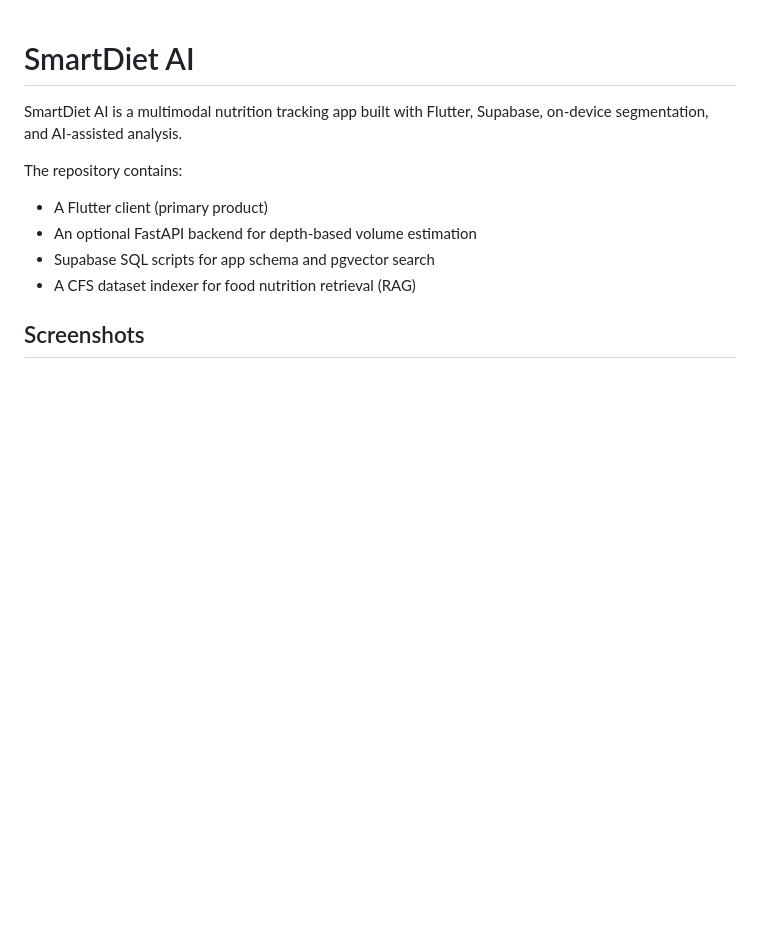
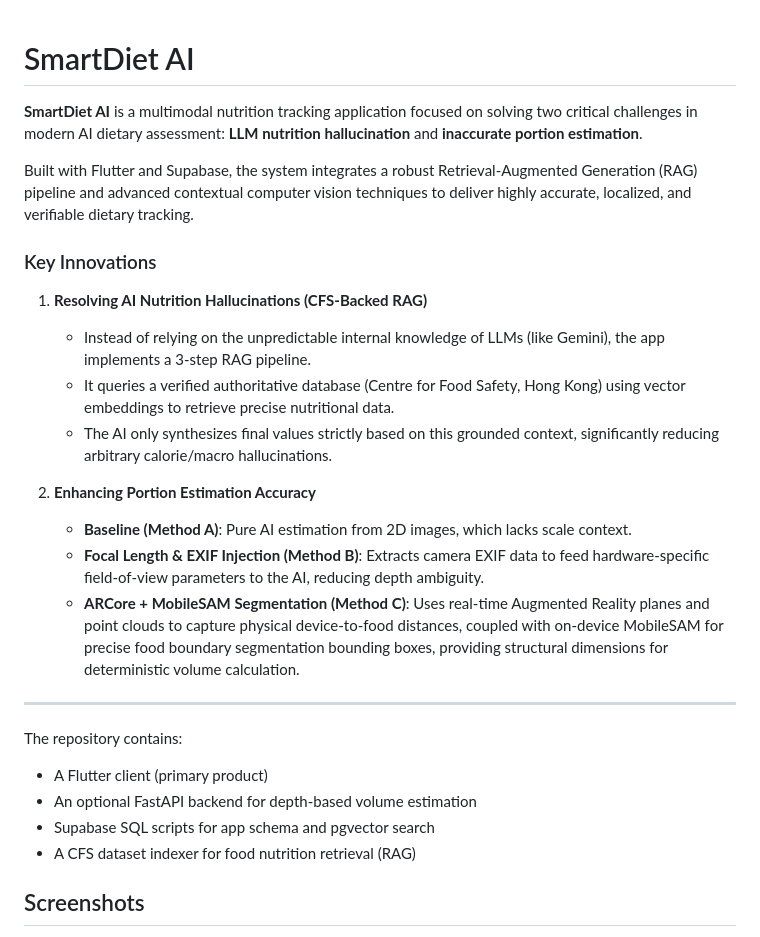
Before and after one commit to billy0917/FYP_VisionNutri, a Markdown page: README.md, the part around the change. Rendered like a GitHub page; blank space fills up the shorter version.

Commit message:
docs: Emphasize solving AI hallucinations and portion estimation accuracy in README

```diff
--- a/README.md
+++ b/README.md
@@ -1,6 +1,22 @@
 # SmartDiet AI
 
-SmartDiet AI is a multimodal nutrition tracking app built with Flutter, Supabase, on-device segmentation, and AI-assisted analysis.
+**SmartDiet AI** is a multimodal nutrition tracking application focused on solving two critical challenges in modern AI dietary assessment: **LLM nutrition hallucination** and **inaccurate portion estimation**.
+
+Built with Flutter and Supabase, the system integrates a robust Retrieval-Augmented Generation (RAG) pipeline and advanced contextual computer vision techniques to deliver highly accurate, localized, and verifiable dietary tracking.
+
+### Key Innovations
+
+1. **Resolving AI Nutrition Hallucinations (CFS-Backed RAG)**
+   - Instead of relying on the unpredictable internal knowledge of LLMs (like Gemini), the app implements a 3-step RAG pipeline.
+   - It queries a verified authoritative database (Centre for Food Safety, Hong Kong) using vector embeddings to retrieve precise nutritional data.
+   - The AI only synthesizes final values strictly based on this grounded context, significantly reducing arbitrary calorie/macro hallucinations.
+
+2. **Enhancing Portion Estimation Accuracy**
+   - **Baseline (Method A)**: Pure AI estimation from 2D images, which lacks scale context.
+   - **Focal Length & EXIF Injection (Method B)**: Extracts camera EXIF data to feed hardware-specific field-of-view parameters to the AI, reducing depth ambiguity.
+   - **ARCore + MobileSAM Segmentation (Method C)**: Uses real-time Augmented Reality planes and point clouds to capture physical device-to-food distances, coupled with on-device MobileSAM for precise food boundary segmentation bounding boxes, providing structural dimensions for deterministic volume calculation.
+
+---
 
 The repository contains:
 - A Flutter client (primary product)
```
